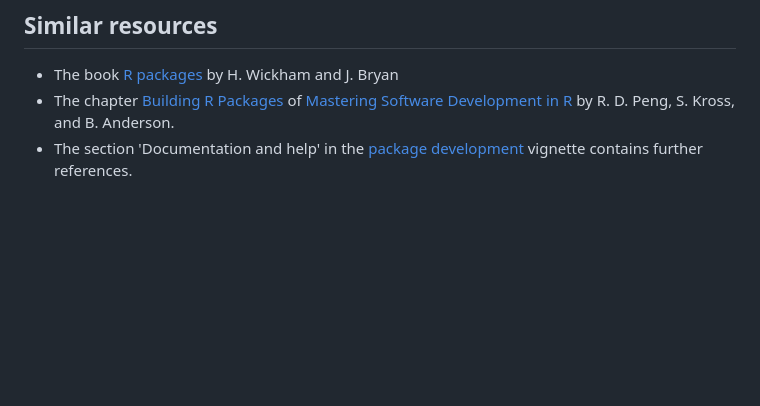
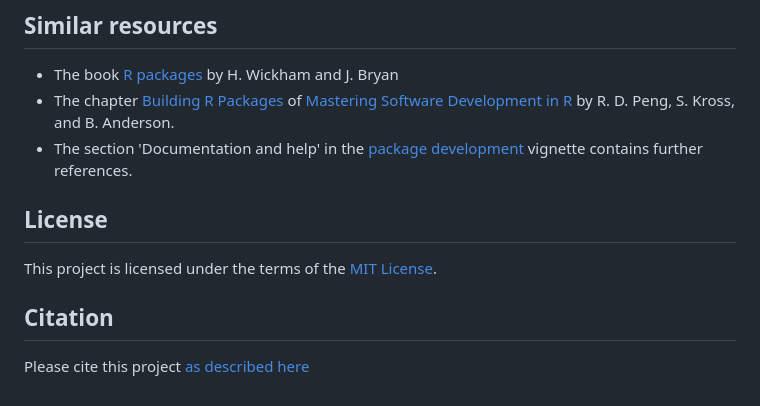
Before and after one commit to JesseAlderliesten/develcoder, a Markdown page: README.md, the part around the change. Drawn GitHub-style; blank space fills up the shorter version.

Commit message:
Refer to license and citation files.

```diff
--- a/README.md
+++ b/README.md
@@ -82,3 +82,9 @@ package [checkrpkgs](https://jessealderliesten.github.io/checkrpkgs/).
 - The section 'Documentation and help' in the
   [package development](https://jessealderliesten.github.io/develcoder/articles/pkg_devel.html)
   vignette contains further references.
+
+## License
+This project is licensed under the terms of the [MIT License](/LICENSE.md).
+
+## Citation
+Please cite this project [as described here](/CITATION)
```
